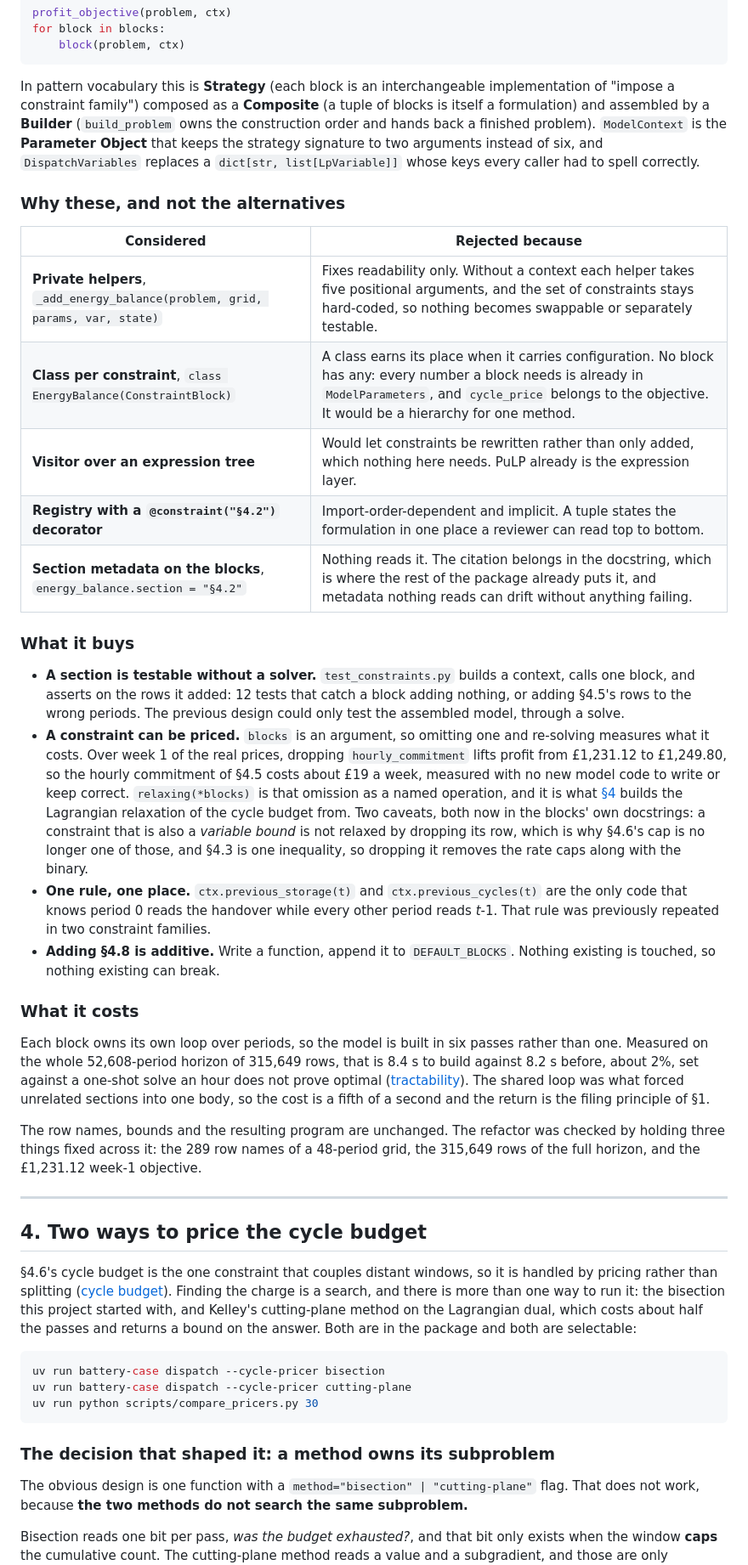
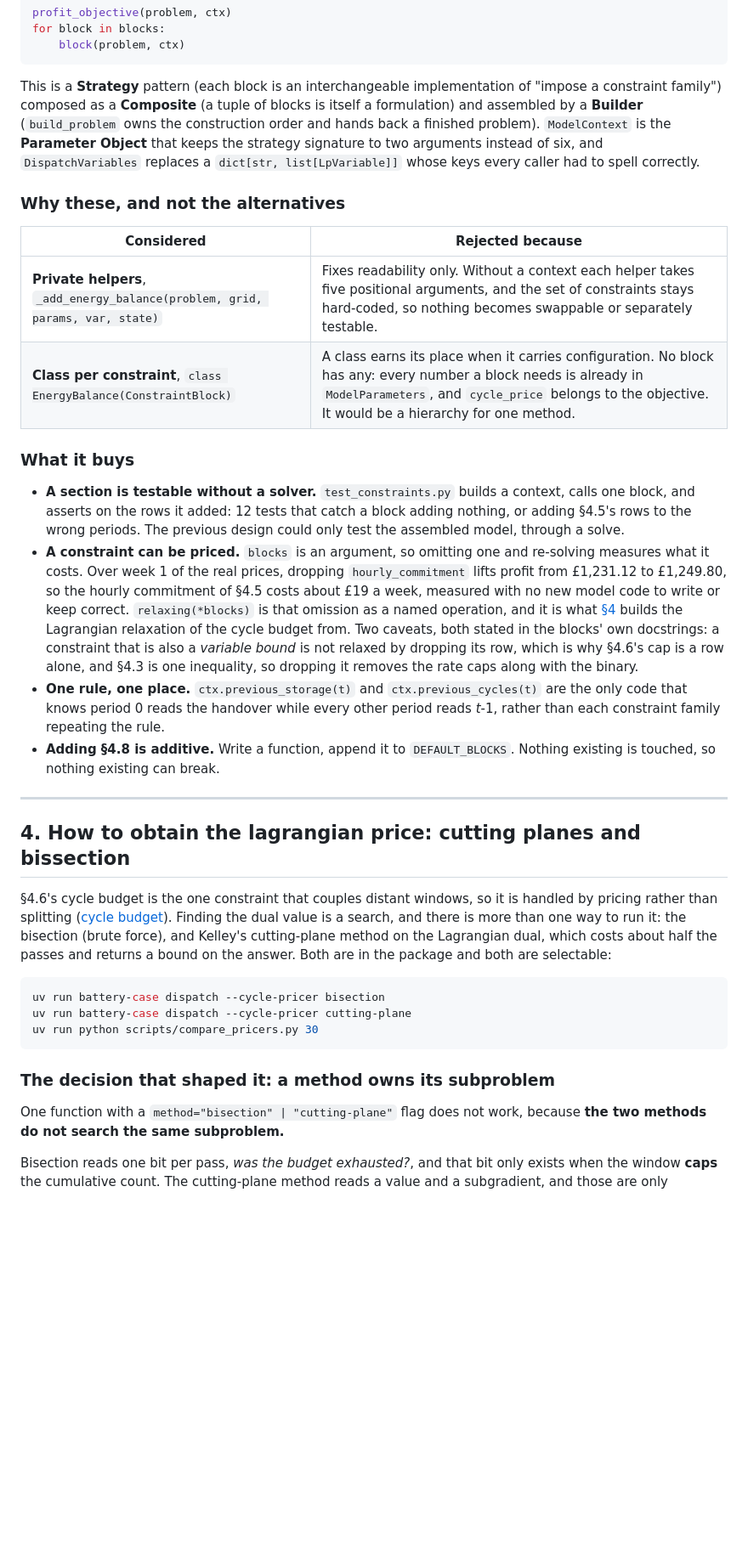
Before and after one commit to GuilhermePFM/BatteryCase, a Markdown page: docs/architecture.md, the part around one of its changes. Shown at 85% size. Rendered like a GitHub page; blank space fills up the shorter version.

````diff
--- a/docs/architecture.md
+++ b/docs/architecture.md
@@ -211,13 +199,8 @@ for block in blocks:
     block(problem, ctx)
 ```
 
-In pattern vocabulary this is **Strategy** (each block is an interchangeable
-implementation of "impose a constraint family") composed as a **Composite** (a
-tuple of blocks is itself a formulation) and assembled by a **Builder**
-(`build_problem` owns the construction order and hands back a finished
-problem). `ModelContext` is the **Parameter Object** that keeps the strategy
-signature to two arguments instead of six, and `DispatchVariables` replaces a
-`dict[str, list[LpVariable]]` whose keys every caller had to spell correctly.
+This is a **Strategy** pattern (each block is an interchangeable implementation of "impose a constraint family") composed as a **Composite** (a tuple of blocks is itself a formulation) and assembled by a **Builder** (`build_problem` owns the construction order and hands back a finished
+problem). `ModelContext` is the **Parameter Object** that keeps the strategy signature to two arguments instead of six, and `DispatchVariables` replaces a `dict[str, list[LpVariable]]` whose keys every caller had to spell correctly.
 
 ### Why these, and not the alternatives
 
@@ -225,9 +208,6 @@ signature to two arguments instead of six, and `DispatchVariables` replaces a
 | --- | --- |
 | **Private helpers**, `_add_energy_balance(problem, grid, params, var, state)` | Fixes readability only. Without a context each helper takes five positional arguments, and the set of constraints stays hard-coded, so nothing becomes swappable or separately testable. |
 | **Class per constraint**, `class EnergyBalance(ConstraintBlock)` | A class earns its place when it carries configuration. No block has any: every number a block needs is already in `ModelParameters`, and `cycle_price` belongs to the objective. It would be a hierarchy for one method. |
-| **Visitor over an expression tree** | Would let constraints be rewritten rather than only added, which nothing here needs. PuLP already is the expression layer. |
-| **Registry with a `@constraint("§4.2")` decorator** | Import-order-dependent and implicit. A tuple states the formulation in one place a reviewer can read top to bottom. |
-| **Section metadata on the blocks**, `energy_balance.section = "§4.2"` | Nothing reads it. The citation belongs in the docstring, which is where the rest of the package already puts it, and metadata nothing reads can drift without anything failing. |
 
 ### What it buys
 
@@ -241,41 +221,25 @@ signature to two arguments instead of six, and `DispatchVariables` replaces a
   commitment of §4.5 costs about £19 a week, measured with no new model code to
   write or keep correct. `relaxing(*blocks)` is that omission as a named
   operation, and it is what [§4](#4-two-ways-to-price-the-cycle-budget) builds
-  the Lagrangian relaxation of the cycle budget from. Two caveats, both now in
+  the Lagrangian relaxation of the cycle budget from. Two caveats, both stated in
   the blocks' own docstrings: a constraint that is also a *variable bound* is
-  not relaxed by dropping its row, which is why §4.6's cap is no longer one of
-  those, and §4.3 is one inequality, so dropping it removes the rate caps along
-  with the binary.
+  not relaxed by dropping its row, which is why §4.6's cap is a row alone, and
+  §4.3 is one inequality, so dropping it removes the rate caps along with the
+  binary.
 - **One rule, one place.** `ctx.previous_storage(t)` and
   `ctx.previous_cycles(t)` are the only code that knows period 0 reads the
-  handover while every other period reads *t*-1. That rule was previously
-  repeated in two constraint families.
+  handover while every other period reads *t*-1, rather than each constraint
+  family repeating the rule.
 - **Adding §4.8 is additive.** Write a function, append it to
   `DEFAULT_BLOCKS`. Nothing existing is touched, so nothing existing can break.
 
-### What it costs
-
-Each block owns its own loop over periods, so the model is built in six passes
-rather than one. Measured on the whole 52,608-period horizon of 315,649 rows,
-that is 8.4 s to build against 8.2 s before, about 2%, set against a one-shot
-solve an hour does not prove optimal
-([tractability](model/tractability.md)). The shared loop was what forced
-unrelated sections into one body, so the cost is a fifth of a second and the
-return is the filing principle of §1.
-
-The row names, bounds and the resulting program are unchanged. The refactor was
-checked by holding three things fixed across it: the 289 row names of a
-48-period grid, the 315,649 rows of the full horizon, and the £1,231.12 week-1
-objective.
-
 ---
 
-## 4. Two ways to price the cycle budget
+## 4. How to obtain the lagrangian price: cutting planes and bissection
 
-§4.6's cycle budget is the one constraint that couples distant windows, so it is
-handled by pricing rather than splitting ([cycle budget](cycle-budget.md)).
-Finding the charge is a search, and there is more than one way to run it: the
-bisection this project started with, and Kelley's cutting-plane method on the
+§4.6's cycle budget is the one constraint that couples distant windows, so it is handled by pricing rather than splitting ([cycle budget](cycle-budget.md)).
+Finding the dual value is a search, and there is more than one way to run it: the
+bisection (brute force), and Kelley's cutting-plane method on the
 Lagrangian dual, which costs about half the passes and returns a bound on the
 answer. Both are in the package and both are selectable:
 
@@ -287,8 +251,8 @@ uv run python scripts/compare_pricers.py 30
 
 ### The decision that shaped it: a method owns its subproblem
 
-The obvious design is one function with a `method="bisection" | "cutting-plane"`
-flag. That does not work, because **the two methods do not search the same
+One function with a `method="bisection" | "cutting-plane"`
+flag does not work, because **the two methods do not search the same
 subproblem.**
 
 Bisection reads one bit per pass, *was the budget exhausted?*, and that bit only
````
Also changed, not shown: other parts of docs/architecture.md (+4 -60 lines), README.md (+1 -2 lines).
